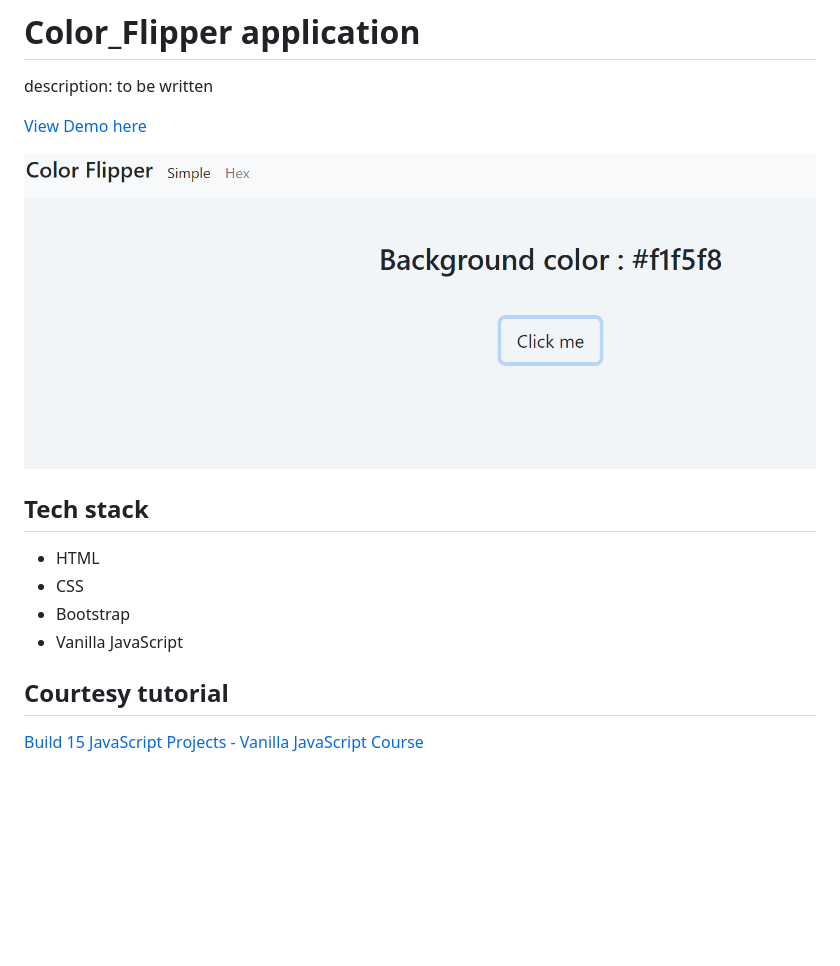
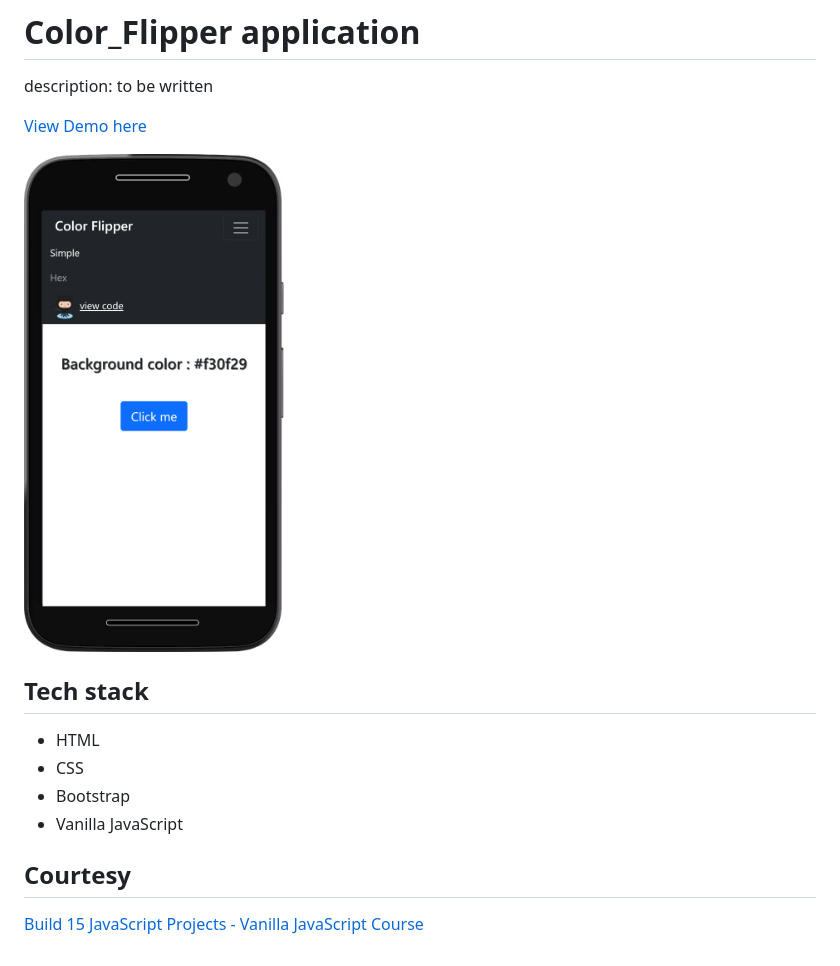
Before and after one commit to madhuri-chitikela/color_flipper, a Markdown page: README.md, the part around the change. GitHub-like rendering; pictures changed too: docs/Capture.PNG; blank space fills up the shorter version.

```diff
--- a/README.md
+++ b/README.md
@@ -4,7 +4,7 @@ description: to be written
 
 [View Demo here](https://madhuri-chitikela.github.io/color_flipper/)
 
-![Screenshot](docs/Capture.PNG)
+<img src="docs/Capture.PNG" height="500" />
 
 ## Tech stack
 
@@ -13,6 +13,6 @@ description: to be written
 - Bootstrap
 - Vanilla JavaScript
 
-## Courtesy tutorial
+## Courtesy
 
 [Build 15 JavaScript Projects - Vanilla JavaScript Course](https://www.youtube.com/watch?v=3PHXvlpOkf4)
```
Also changed, not shown: 2 other files.
